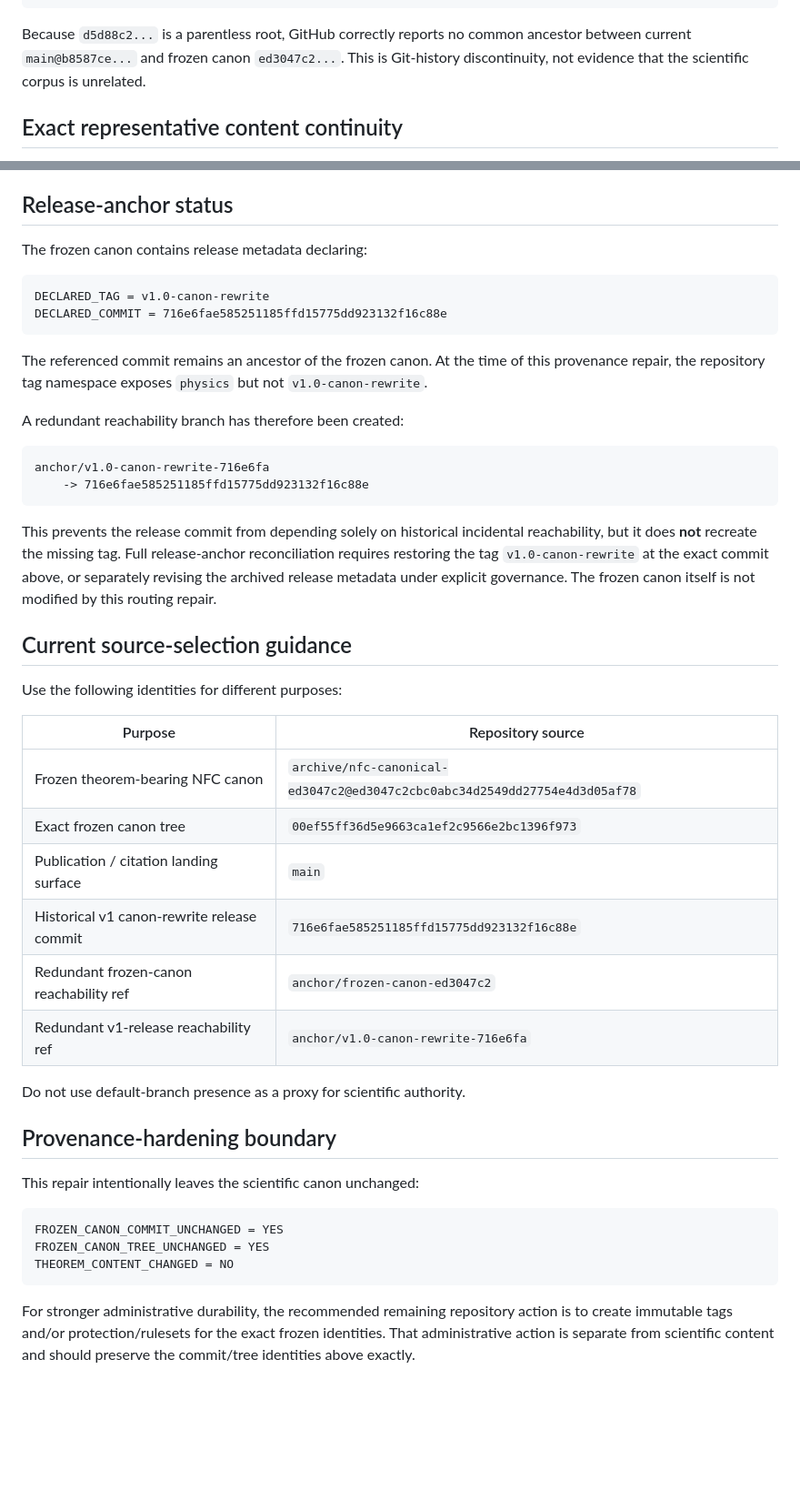
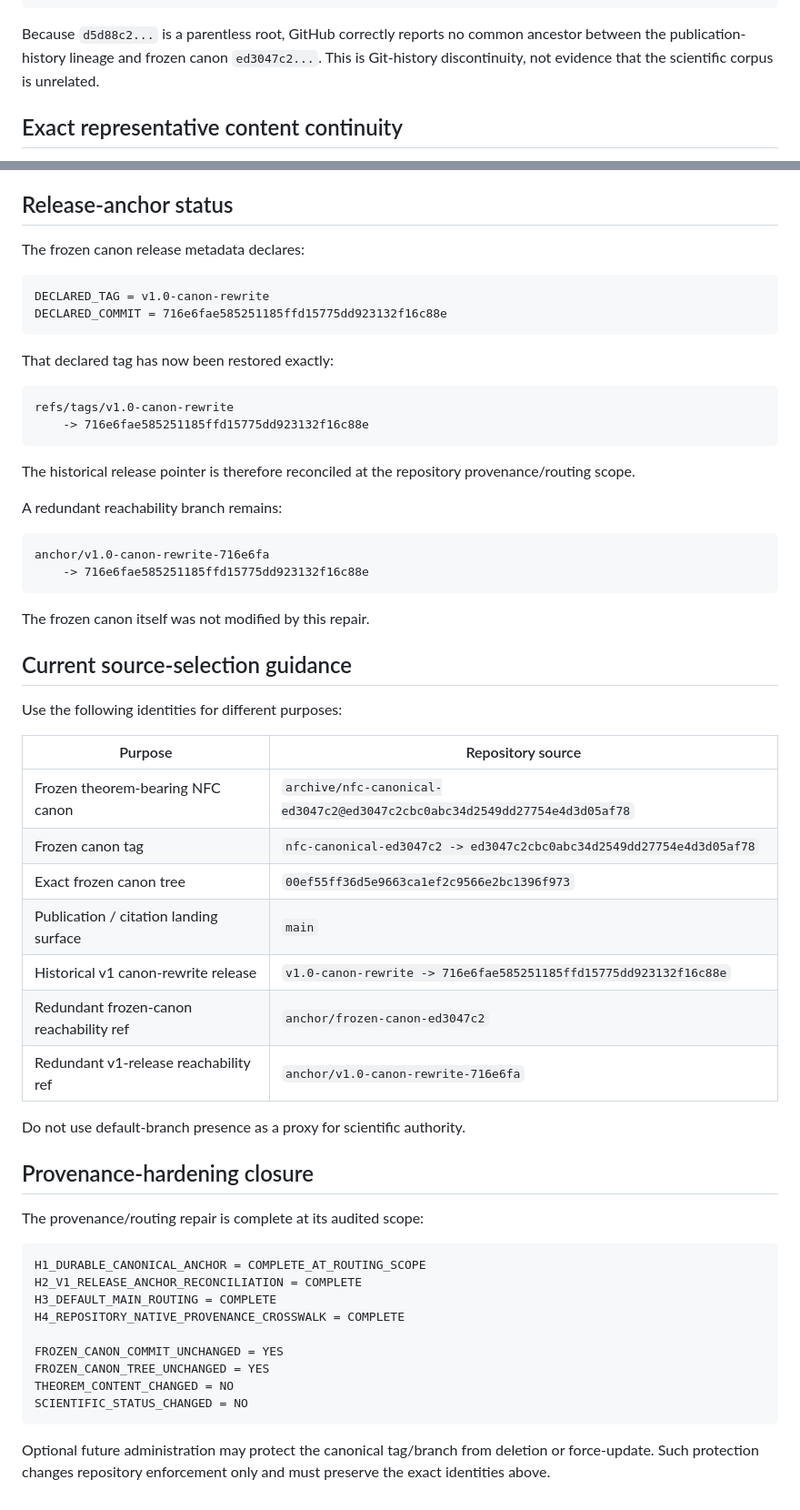
Before and after one commit to etblink/Nested-Fibrational-Cosmology, a Markdown page: PROVENANCE.md, 2 parts joined by grey strips. Shown at 91% size. Rendered like a GitHub page; blank space fills up the shorter version.

Commit message:
Complete NFC provenance tag reconciliation

````diff
--- a/PROVENANCE.md
+++ b/PROVENANCE.md
@@ -60,7 +71,7 @@ ed3047c2cbc0abc34d2549dd27754e4d3d05af78
     frozen scientific canon
 ```
 
-Because `d5d88c2...` is a parentless root, GitHub correctly reports no common ancestor between current `main@b8587ce...` and frozen canon `ed3047c2...`. This is Git-history discontinuity, not evidence that the scientific corpus is unrelated.
+Because `d5d88c2...` is a parentless root, GitHub correctly reports no common ancestor between the publication-history lineage and frozen canon `ed3047c2...`. This is Git-history discontinuity, not evidence that the scientific corpus is unrelated.
 
 ## Exact representative content continuity
 
@@ -98,23 +109,30 @@ The publication-facing nature of `main` is the repository's current routing poli
 
 ## Release-anchor status
 
-The frozen canon contains release metadata declaring:
+The frozen canon release metadata declares:
 
 ```text
 DECLARED_TAG = v1.0-canon-rewrite
 DECLARED_COMMIT = 716e6fae585251185ffd15775dd923132f16c88e
 ```
 
-The referenced commit remains an ancestor of the frozen canon. At the time of this provenance repair, the repository tag namespace exposes `physics` but not `v1.0-canon-rewrite`.
+That declared tag has now been restored exactly:
 
-A redundant reachability branch has therefore been created:
+```text
+refs/tags/v1.0-canon-rewrite
+    -> 716e6fae585251185ffd15775dd923132f16c88e
+```
+
+The historical release pointer is therefore reconciled at the repository provenance/routing scope.
+
+A redundant reachability branch remains:
 
 ```text
 anchor/v1.0-canon-rewrite-716e6fa
     -> 716e6fae585251185ffd15775dd923132f16c88e
 ```
 
-This prevents the release commit from depending solely on historical incidental reachability, but it does **not** recreate the missing tag. Full release-anchor reconciliation requires restoring the tag `v1.0-canon-rewrite` at the exact commit above, or separately revising the archived release metadata under explicit governance. The frozen canon itself is not modified by this routing repair.
+The frozen canon itself was not modified by this repair.
 
 ## Current source-selection guidance
 
@@ -123,22 +141,29 @@ Use the following identities for different purposes:
 | Purpose | Repository source |
 |---|---|
 | Frozen theorem-bearing NFC canon | `archive/nfc-canonical-ed3047c2@ed3047c2cbc0abc34d2549dd27754e4d3d05af78` |
+| Frozen canon tag | `nfc-canonical-ed3047c2 -> ed3047c2cbc0abc34d2549dd27754e4d3d05af78` |
 | Exact frozen canon tree | `00ef55ff36d5e9663ca1ef2c9566e2bc1396f973` |
 | Publication / citation landing surface | `main` |
-| Historical v1 canon-rewrite release commit | `716e6fae585251185ffd15775dd923132f16c88e` |
+| Historical v1 canon-rewrite release | `v1.0-canon-rewrite -> 716e6fae585251185ffd15775dd923132f16c88e` |
 | Redundant frozen-canon reachability ref | `anchor/frozen-canon-ed3047c2` |
 | Redundant v1-release reachability ref | `anchor/v1.0-canon-rewrite-716e6fa` |
 
 Do not use default-branch presence as a proxy for scientific authority.
 
-## Provenance-hardening boundary
+## Provenance-hardening closure
 
-This repair intentionally leaves the scientific canon unchanged:
+The provenance/routing repair is complete at its audited scope:
 
 ```text
+H1_DURABLE_CANONICAL_ANCHOR = COMPLETE_AT_ROUTING_SCOPE
+H2_V1_RELEASE_ANCHOR_RECONCILIATION = COMPLETE
+H3_DEFAULT_MAIN_ROUTING = COMPLETE
+H4_REPOSITORY_NATIVE_PROVENANCE_CROSSWALK = COMPLETE
+
 FROZEN_CANON_COMMIT_UNCHANGED = YES
 FROZEN_CANON_TREE_UNCHANGED = YES
 THEOREM_CONTENT_CHANGED = NO
+SCIENTIFIC_STATUS_CHANGED = NO
 ```
 
-For stronger administrative durability, the recommended remaining repository action is to create immutable tags and/or protection/rulesets for the exact frozen identities. That administrative action is separate from scientific content and should preserve the commit/tree identities above exactly.
+Optional future administration may protect the canonical tag/branch from deletion or force-update. Such protection changes repository enforcement only and must preserve the exact identities above.
````
Also changed, not shown: other parts of PROVENANCE.md (+14 -3 lines).
